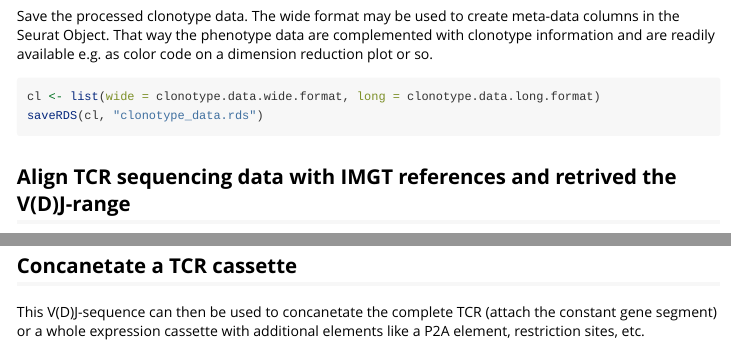
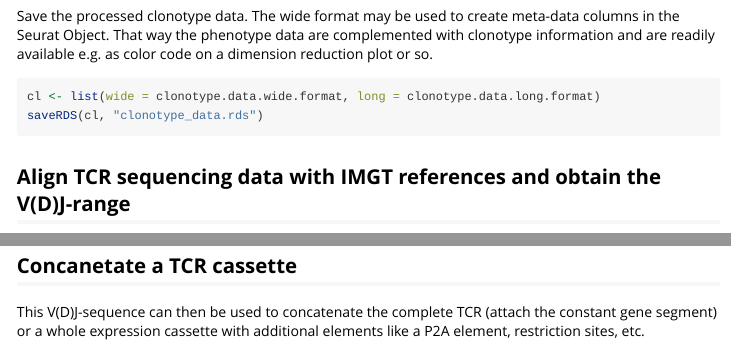
Before and after one commit to Close-your-eyes/igsc, an R Markdown document (vignettes/prepare_tcr_seq_data.Rmd): the page in a window 1100 px wide, from 4060 px down, and a second part further down, joined at a grey line. Rendered offline with R 4.5, knitr and Pandoc, with nearby package versions; some code elsewhere in the file could not run offline; long lines of code are wrapped.

Commit message:
vignette

````diff
--- a/vignettes/prepare_tcr_seq_data.Rmd
+++ b/vignettes/prepare_tcr_seq_data.Rmd
@@ -205,7 +205,7 @@ cl <- readRDS("clonotype_data.rds")
 imgt_ref <- readRDS(system.file("extdata", "IMGT_ref/human/hs.rds", package = "igsc"))
 ```
 
-## Align TCR sequencing data with IMGT references and retrived the V(D)J-range
+## Align TCR sequencing data with IMGT references and obtain the V(D)J-range
 
 Now everything is set up to systematically align IMGT TCR reference gene segments to our sequencing data of TCRs.
 ```{r, eval=T}
@@ -247,5 +247,5 @@
 
 ## Concanetate a TCR cassette
 
-This V(D)J-sequence can then be used to concanetate the complete TCR (attach the constant gene segment) or a whole expression cassette with additional elements like
+This V(D)J-sequence can then be used to concatenate the complete TCR (attach the constant gene segment) or a whole expression cassette with additional elements like
 a P2A element, restriction sites, etc.
````
Also changed, not shown: docs/pkgdown.yml, 1 other file.
